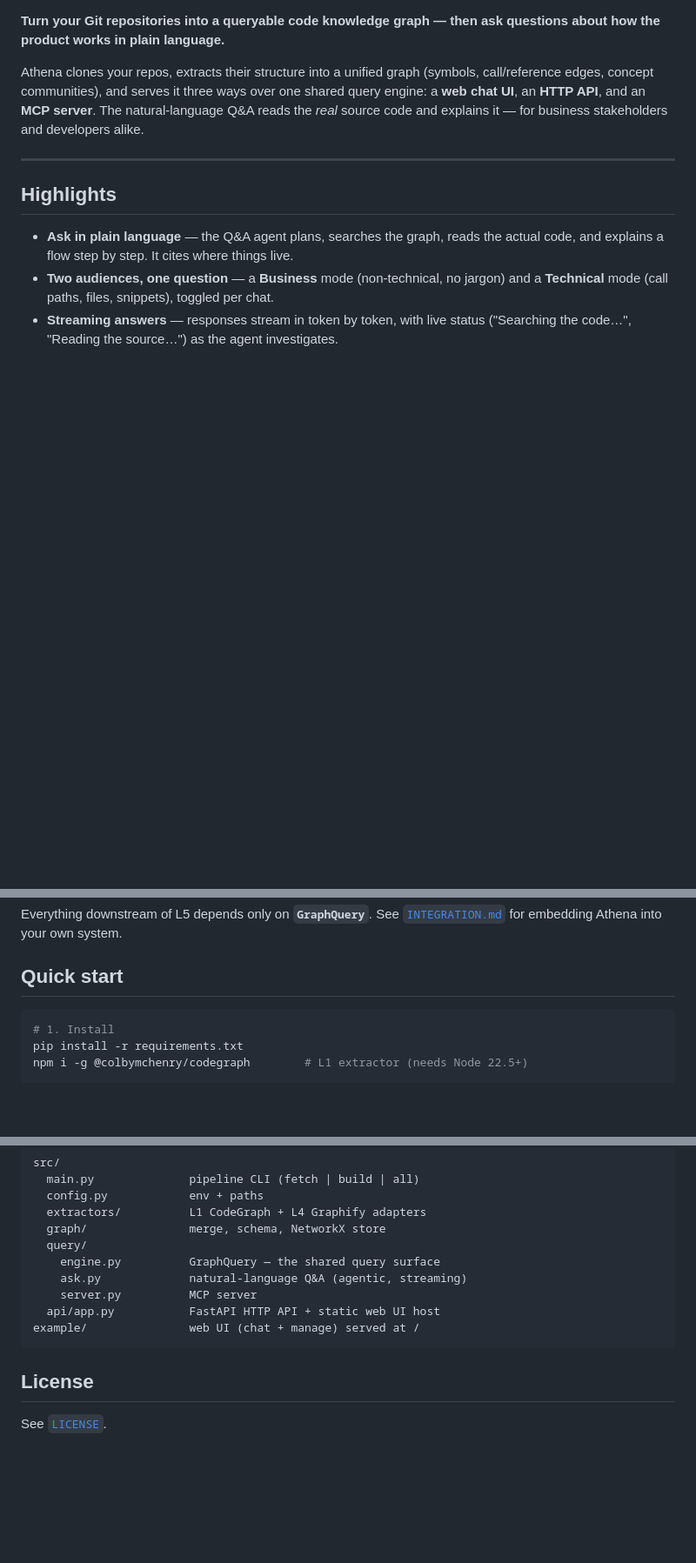
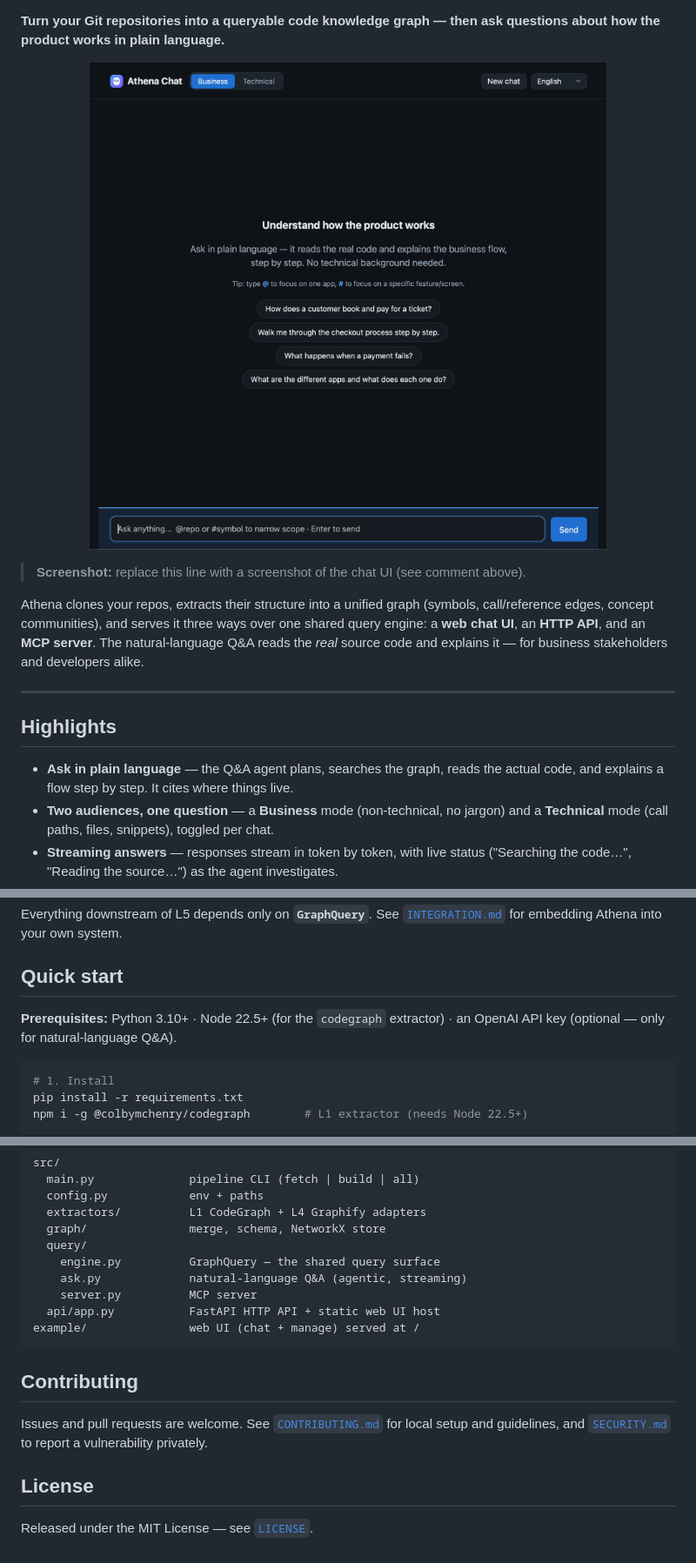
Before and after one commit to coder0211/Athena, a Markdown page: README.md, 3 parts joined by grey strips. Shown at 87% size. Drawn GitHub-style; pictures changed too: example/screenshot.png (added); blank space fills up the shorter version.

Commit message:
feat: update configuration files and enhance documentation; add security policy and contributing guidelines

````diff
--- a/README.md
+++ b/README.md
@@ -3,10 +7,14 @@
 **Turn your Git repositories into a queryable code knowledge graph — then ask
 questions about how the product works in plain language.**
 
+<p align="center"><img src="example/screenshot.png" alt="Athena chat UI" width="720" /></p>
+
+> **Screenshot:** replace this line with a screenshot of the chat UI (see comment above).
+
 Athena clones your repos, extracts their structure into a unified graph (symbols,
 call/reference edges, concept communities), and serves it three ways over one
 shared query engine: a **web chat UI**, an **HTTP API**, and an **MCP server**.
-The natural-language Q&A reads the *real* source code and explains it — for
+The natural-language Q&A reads the _real_ source code and explains it — for
 business stakeholders and developers alike.
 
 ---
@@ -44,6 +52,9 @@ Everything downstream of L5 depends only on **`GraphQuery`**. See
 
 ## Quick start
 
+**Prerequisites:** Python 3.10+ · Node 22.5+ (for the `codegraph` extractor) ·
+an OpenAI API key (optional — only for natural-language Q&A).
+
 ```bash
 # 1. Install
 pip install -r requirements.txt
@@ -140,6 +151,12 @@ src/
 example/               web UI (chat + manage) served at /
 ```
 
+## Contributing
+
+Issues and pull requests are welcome. See [`CONTRIBUTING.md`](CONTRIBUTING.md)
+for local setup and guidelines, and [`SECURITY.md`](SECURITY.md) to report a
+vulnerability privately.
+
 ## License
 
-See [`LICENSE`](LICENSE).
+Released under the MIT License — see [`LICENSE`](LICENSE).
````
Also changed, not shown: other parts of README.md (+16 -12 lines), CONTRIBUTING.md (added, +58 -0 lines), SECURITY.md (added, +27 -0 lines), 2 other files.
